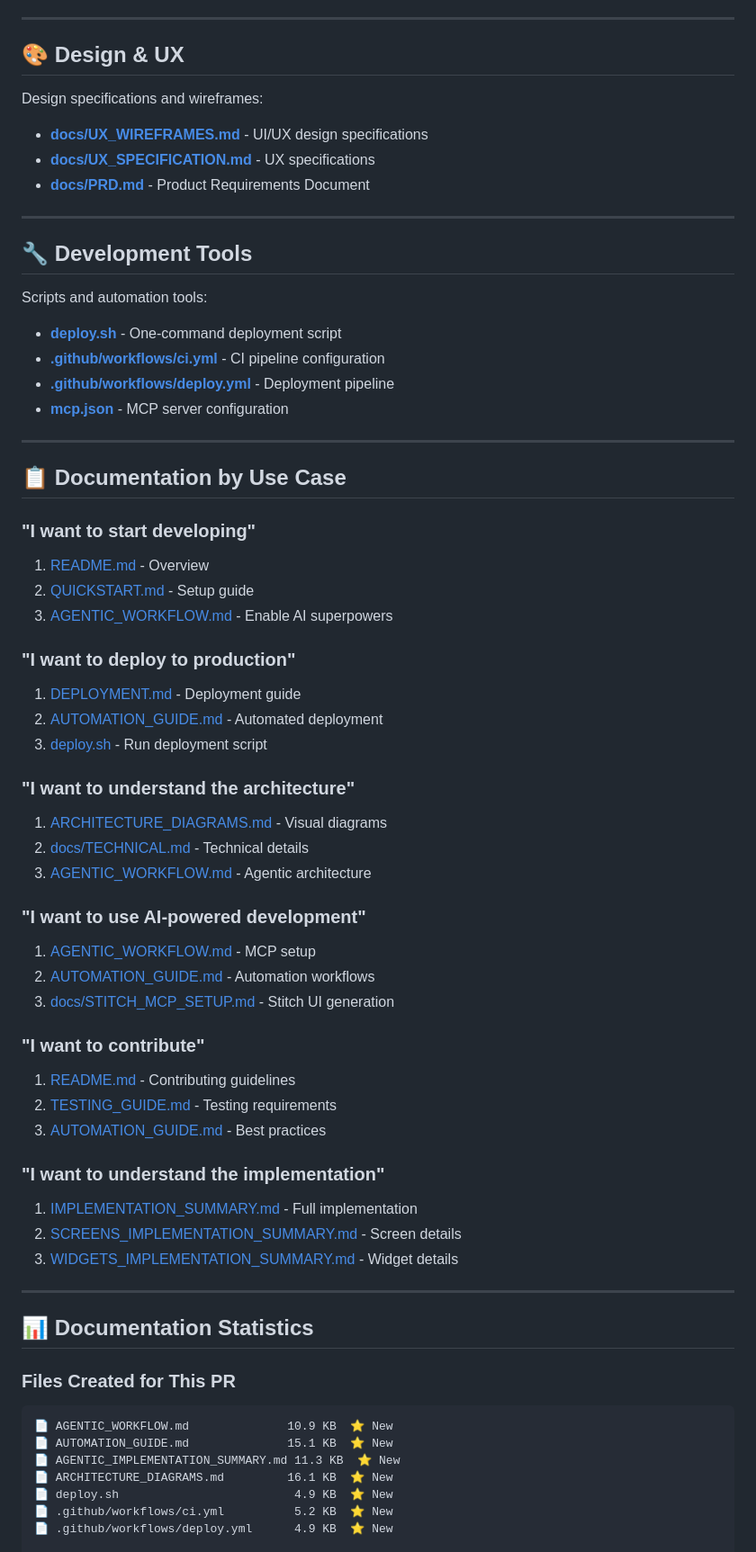
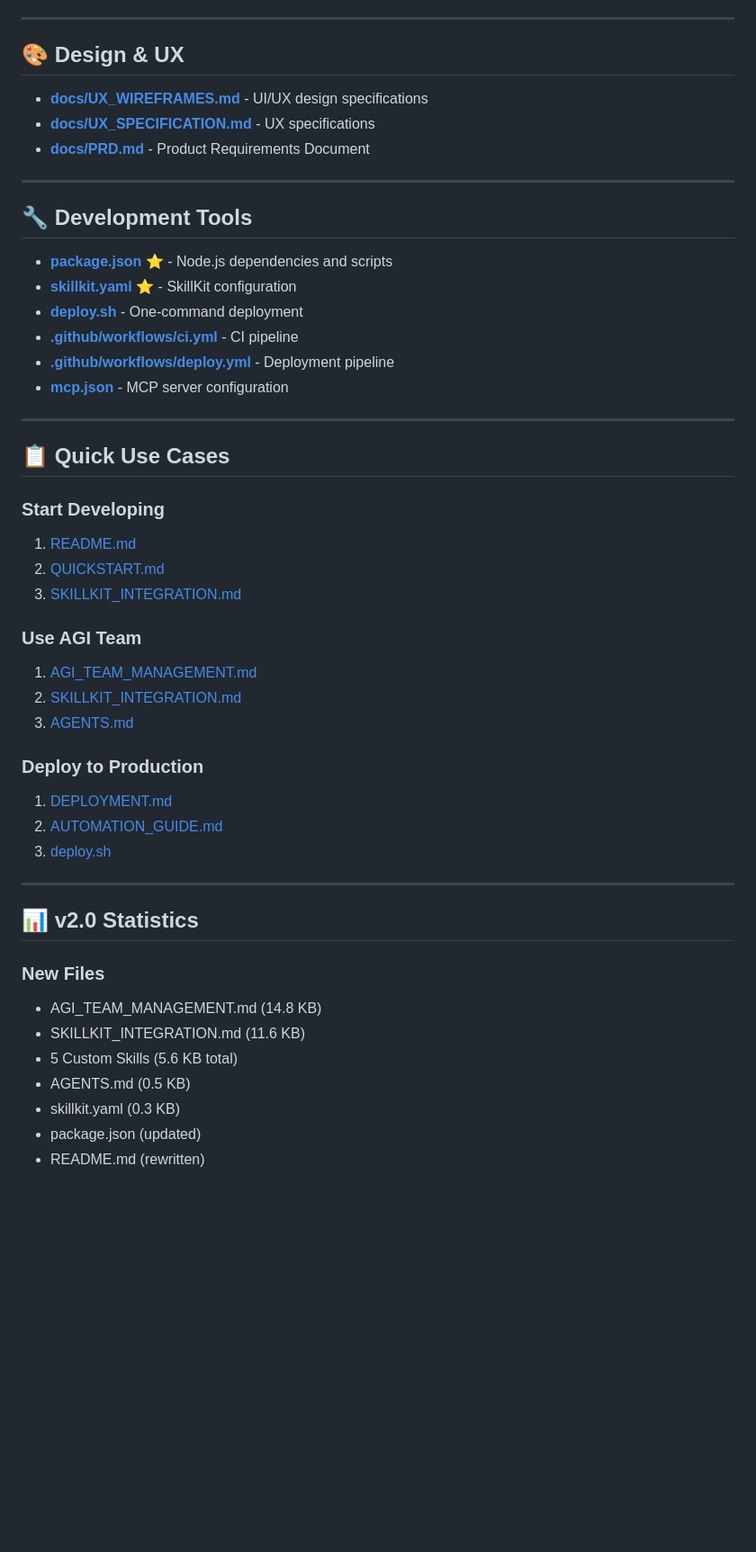
Before and after one commit to saanjaypatil78/fitola, a Markdown page: DOCUMENTATION_INDEX.md, the part around one of its changes. Shown at 90% size. Rendered like a GitHub page; blank space fills up the shorter version.

Commit message:
Complete SkillKit integration and AGI team management with comprehensive documentation rewrite
Co-authored-by: saanjaypatil78 <199359568+saanjaypatil78@users.noreply.github.com>

````diff
--- a/DOCUMENTATION_INDEX.md
+++ b/DOCUMENTATION_INDEX.md
@@ -76,8 +66,6 @@ Testing guides and strategies:
 ---
 
 ## 🎨 Design & UX
-
-Design specifications and wireframes:
 
 - **[docs/UX_WIREFRAMES.md](docs/UX_WIREFRAMES.md)** - UI/UX design specifications
 - **[docs/UX_SPECIFICATION.md](docs/UX_SPECIFICATION.md)** - UX specifications
@@ -87,58 +75,42 @@ Design specifications and wireframes:
 
 ## 🔧 Development Tools
 
-Scripts and automation tools:
-
-- **[deploy.sh](deploy.sh)** - One-command deployment script
-- **[.github/workflows/ci.yml](.github/workflows/ci.yml)** - CI pipeline configuration
+- **[package.json](package.json)** ⭐ - Node.js dependencies and scripts
+- **[skillkit.yaml](skillkit.yaml)** ⭐ - SkillKit configuration
+- **[deploy.sh](deploy.sh)** - One-command deployment
+- **[.github/workflows/ci.yml](.github/workflows/ci.yml)** - CI pipeline
 - **[.github/workflows/deploy.yml](.github/workflows/deploy.yml)** - Deployment pipeline
 - **[mcp.json](mcp.json)** - MCP server configuration
 
 ---
 
-## 📋 Documentation by Use Case
+## 📋 Quick Use Cases
 
-### "I want to start developing"
-1. [README.md](README.md) - Overview
-2. [QUICKSTART.md](QUICKSTART.md) - Setup guide
-3. [AGENTIC_WORKFLOW.md](AGENTIC_WORKFLOW.md) - Enable AI superpowers
+### Start Developing
+1. [README.md](README.md)
+2. [QUICKSTART.md](QUICKSTART.md)
+3. [SKILLKIT_INTEGRATION.md](SKILLKIT_INTEGRATION.md)
 
-### "I want to deploy to production"
-1. [DEPLOYMENT.md](DEPLOYMENT.md) - Deployment guide
-2. [AUTOMATION_GUIDE.md](AUTOMATION_GUIDE.md#deployment-automation) - Automated deployment
-3. [deploy.sh](deploy.sh) - Run deployment script
+### Use AGI Team
+1. [AGI_TEAM_MANAGEMENT.md](AGI_TEAM_MANAGEMENT.md)
+2. [SKILLKIT_INTEGRATION.md](SKILLKIT_INTEGRATION.md)
+3. [AGENTS.md](AGENTS.md)
 
-### "I want to understand the architecture"
-1. [ARCHITECTURE_DIAGRAMS.md](ARCHITECTURE_DIAGRAMS.md) - Visual diagrams
-2. [docs/TECHNICAL.md](docs/TECHNICAL.md) - Technical details
-3. [AGENTIC_WORKFLOW.md](AGENTIC_WORKFLOW.md) - Agentic architecture
-
-### "I want to use AI-powered development"
-1. [AGENTIC_WORKFLOW.md](AGENTIC_WORKFLOW.md) - MCP setup
-2. [AUTOMATION_GUIDE.md](AUTOMATION_GUIDE.md) - Automation workflows
-3. [docs/STITCH_MCP_SETUP.md](docs/STITCH_MCP_SETUP.md) - Stitch UI generation
-
-### "I want to contribute"
-1. [README.md](README.md#contributing) - Contributing guidelines
-2. [TESTING_GUIDE.md](TESTING_GUIDE.md) - Testing requirements
-3. [AUTOMATION_GUIDE.md](AUTOMATION_GUIDE.md#best-practices) - Best practices
-
-### "I want to understand the implementation"
-1. [IMPLEMENTATION_SUMMARY.md](IMPLEMENTATION_SUMMARY.md) - Full implementation
-2. [SCREENS_IMPLEMENTATION_SUMMARY.md](SCREENS_IMPLEMENTATION_SUMMARY.md) - Screen details
-3. [WIDGETS_IMPLEMENTATION_SUMMARY.md](WIDGETS_IMPLEMENTATION_SUMMARY.md) - Widget details
+### Deploy to Production
+1. [DEPLOYMENT.md](DEPLOYMENT.md)
+2. [AUTOMATION_GUIDE.md](AUTOMATION_GUIDE.md#deployment-automation)
+3. [deploy.sh](deploy.sh)
 
 ---
 
-## 📊 Documentation Statistics
+## 📊 v2.0 Statistics
 
-### Files Created for This PR
-```
-📄 AGENTIC_WORKFLOW.md              10.9 KB  ⭐ New
-📄 AUTOMATION_GUIDE.md              15.1 KB  ⭐ New
-📄 AGENTIC_IMPLEMENTATION_SUMMARY.md 11.3 KB  ⭐ New
-📄 ARCHITECTURE_DIAGRAMS.md         16.1 KB  ⭐ New
-📄 deploy.sh                         4.9 KB  ⭐ New
-📄 .github/workflows/ci.yml          5.2 KB  ⭐ New
-📄 .github/workflows/deploy.yml      4.9 KB  ⭐ New
+### New Files
+- AGI_TEAM_MANAGEMENT.md (14.8 KB)
+- SKILLKIT_INTEGRATION.md (11.6 KB)
+- 5 Custom Skills (5.6 KB total)
+- AGENTS.md (0.5 KB)
+- skillkit.yaml (0.3 KB)
+- package.json (updated)
+- README.md (rewritten)
 
````
Also changed, not shown: other parts of DOCUMENTATION_INDEX.md (+37 -122 lines), README.backup.md (renamed from README.md).
